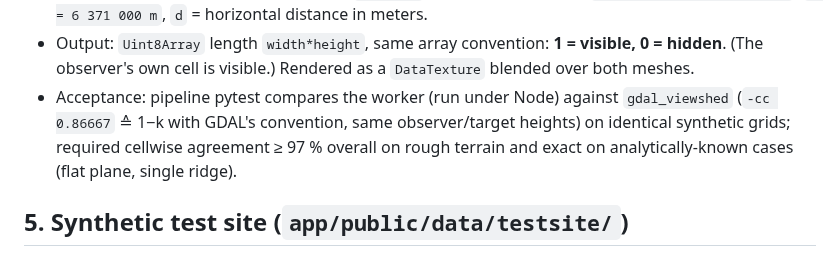
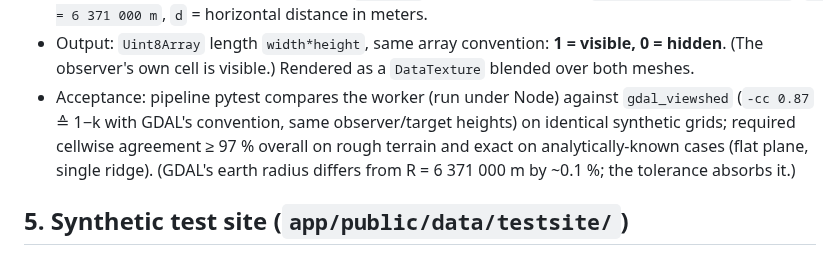
Before and after one commit to draindrain/fornborgar, a Markdown page: docs/data-formats.md, the part around the change. Rendered like a GitHub page.

Commit message:
Contract erratum: gdal_viewshed curvature flag is -cc 0.87 (= 1-k)
The acceptance-test note in docs/data-formats.md §4 said -cc 0.86667;
for k = 0.13 the GDAL coefficient is 1 - k = 0.87. Same semantics, no
schema change. Also noted that GDAL earth radius differs from the
contract R = 6371000 m by ~0.1%, absorbed by the test tolerance.

Co-Authored-By: Claude Fable 5 <noreply@anthropic.com>
Claude-Session: https://claude.ai/code/session_01Ny6fjP8VXLvhoDe4UfmerN

```diff
--- a/docs/data-formats.md
+++ b/docs/data-formats.md
@@ -205,9 +205,10 @@ Not a file format, but part of the frozen contract because pipeline tests valida
   **1 = visible, 0 = hidden**. (The observer's own cell is visible.) Rendered as a
   `DataTexture` blended over both meshes.
 - Acceptance: pipeline pytest compares the worker (run under Node) against
-  `gdal_viewshed` (`-cc 0.86667` ≙ 1−k with GDAL's convention, same observer/target
+  `gdal_viewshed` (`-cc 0.87` ≙ 1−k with GDAL's convention, same observer/target
   heights) on identical synthetic grids; required cellwise agreement ≥ 97 % overall on
   rough terrain and exact on analytically-known cases (flat plane, single ridge).
+  (GDAL's earth radius differs from R = 6 371 000 m by ~0.1 %; the tolerance absorbs it.)
 
 ## 5. Synthetic test site (`app/public/data/testsite/`)
 
```
